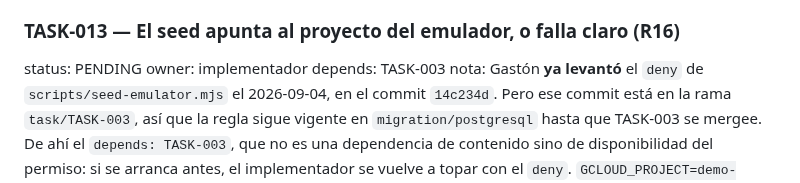
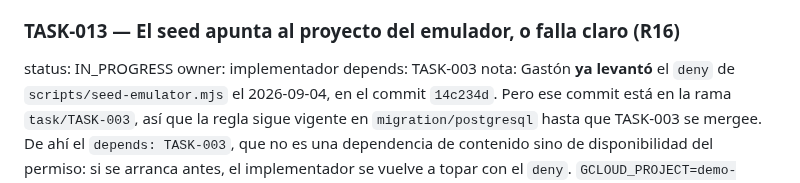
Before and after one commit to delfinohogar/delfino-erp, a Markdown page: migration/TASKS.md, the part around the change. Rendered like a GitHub page.

Commit message:
TASK-013: status IN_PROGRESS
El deny de scripts/seed-emulator.mjs ya no esta: llego con el merge de
TASK-003. La tarea se retoma desde donde quedo.

Co-Authored-By: Claude Opus 5 <noreply@anthropic.com>
Claude-Session: https://claude.ai/code/session_01STFqpADHtxfoqDQP5VJ8oU

```diff
--- a/migration/TASKS.md
+++ b/migration/TASKS.md
@@ -124,7 +124,7 @@ accept:
 - se actualiza R14 en RISKS.md como mitigado, con la fecha
 
 ### TASK-013 — El seed apunta al proyecto del emulador, o falla claro (R16)
-status: PENDING
+status: IN_PROGRESS
 owner: implementador
 depends: TASK-003
 nota: Gastón **ya levantó** el `deny` de `scripts/seed-emulator.mjs` el 2026-09-04, en el commit
```
